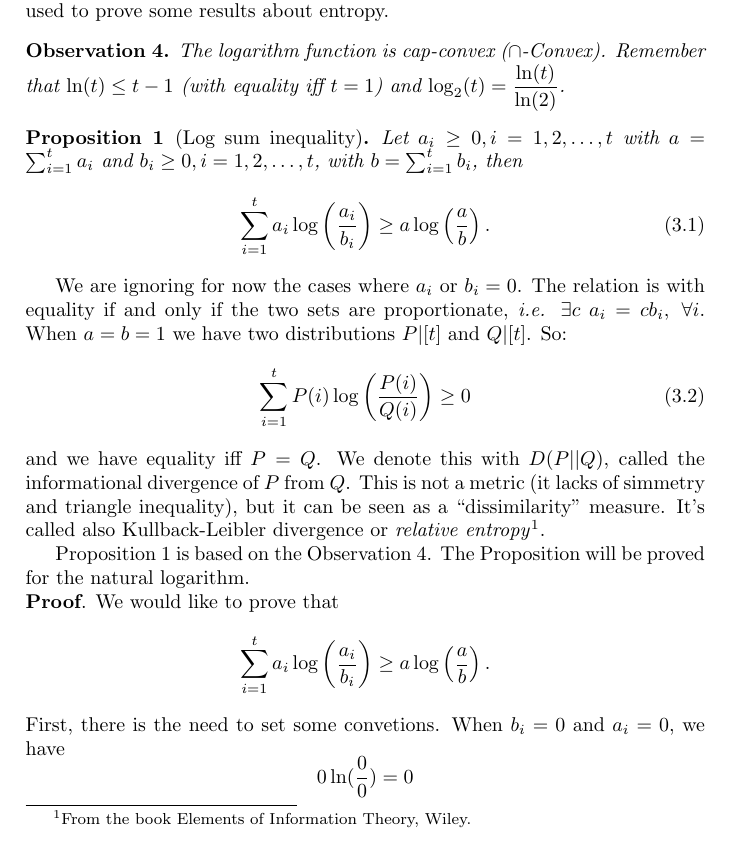
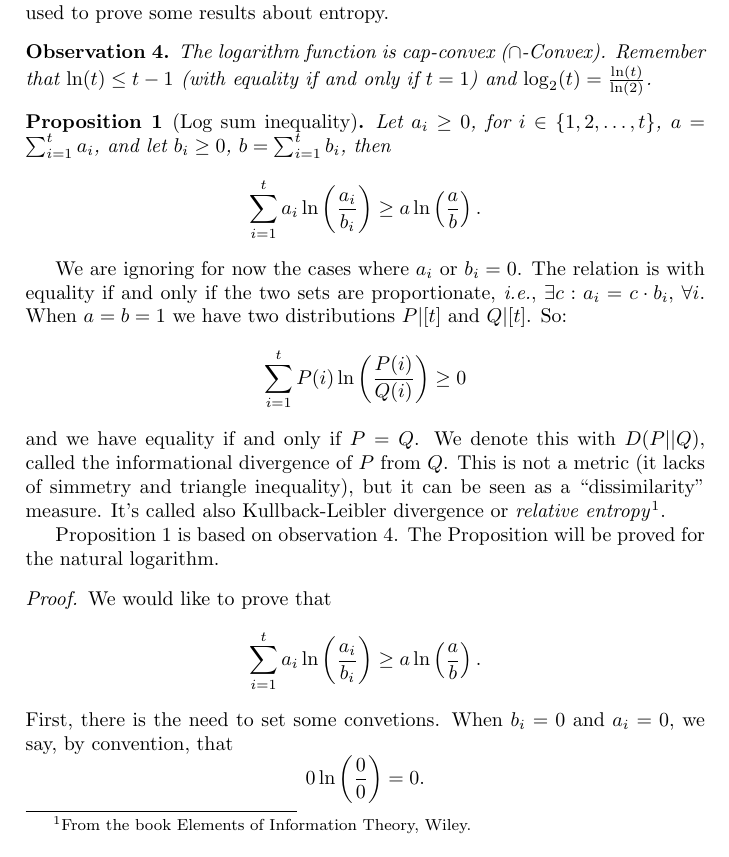
Before and after one commit to dipietrantonio/uni_information_theory_notes, a LaTeX book (main.tex, which reads lessons/ch03-logsum-inequality.tex): part of page 11 of 44, cut so that both start at the same text. Compiled offline with pdfLaTeX.

Commit message:
Cleanup notes.
Cleanup log sum inequality. Add cleveref package.

```diff
--- a/lessons/ch03-logsum-inequality.tex
+++ b/lessons/ch03-logsum-inequality.tex
@@ -1,25 +1,45 @@
 \chapter{The log sum inequality}
+
 We now prove a consequence of the concavity of the logarithm, which will be used to prove some results about entropy.
-
 \begin{obs}\label{obs:cap-convex}
-	The logarithm function is cap-convex ($\cap$-Convex). Remember that $\ln(t) \leq t - 1$ (with equality iff $t=1$) and $\log_2(t) = \dfrac{\ln(t)}{\ln(2)}$.
-
+	The logarithm function is cap-convex ($\cap$-Convex).
+	Remember that $\ln(t) \le t - 1$ (with equality if and only if $t=1$) and $\log_2(t) = \frac{\ln(t)}{\ln(2)}$.
 \end{obs}
 
 \begin{prop}[Log sum inequality]\label{prop:logsum}
-	Let $a_i \geq 0, i = 1, 2, \ldots, t$ with $a = \sum_{i = 1}^t a_i$ and $b_i \geq 0, i = 1, 2, \ldots, t$, with $b = \sum_{i = 1}^t b_i$, then
-	\begin{equation}
-	 \sum_{i= 1}^ta_i\log\left(\dfrac{a_i}{b_i}\right)\geq a\log\left(\dfrac{a}{b}\right).
-	\end{equation}
+	Let $a_i \ge 0$, for $i \in \{1, 2, \dots, t\}$, $a = \sum_{i = 1}^t a_i$, and let $b_i \ge 0$, $b = \sum_{i = 1}^t b_i$, then
+	\begin{equation*}
+		\sum_{i = 1}^t a_i \ln \left( \frac{a_i}{b_i} \right)
+		\ge
+		a \ln \left( \frac{a}{b} \right).
+	\end{equation*}
 \end{prop}
 
-We are ignoring for now the cases where $a_i$ or $b_i = 0$. The relation is with equality if and only if  the two sets are proportionate, \emph{i.e.} $\exists c\ a_i = cb_i,\ \forall i$. When $a = b = 1$ we have two distributions $P|[t]$ and $Q|[t]$. So:
-\begin{equation}
-\sum_{i = 1}^tP(i)\log\left(\dfrac{P(i)}{Q(i)}\right)\geq 0
-\end{equation}
- and we have equality iff $P = Q$. We denote this with $D(P||Q)$, called the informational divergence of $P$ from $Q$. This is not a metric (it lacks of simmetry and triangle inequality), but it can be seen as a ``dissimilarity'' measure. It's called also Kullback-Leibler divergence or \emph{relative entropy}\footnote{From the book Elements of Information Theory, Wiley.}.
+We are ignoring for now the cases where $a_i$ or $b_i = 0$.
+The relation is with equality if and only if the two sets are proportionate, \ie $\exists c : a_i = c \cdot b_i$, $\forall i$.
+When $a = b = 1$ we have two distributions $P|[t]$ and $Q|[t]$.
+So:
+\begin{equation*}
+	\sum_{i = 1}^t P(i) \ln \left( \frac{P(i)}{Q(i)} \right) \ge 0
+\end{equation*}
+and we have equality if and only if $P = Q$.
+We denote this with $D(P||Q)$, called the informational divergence of $P$ from $Q$.
+This is not a metric (it lacks of simmetry and triangle inequality), but it can be seen as a ``dissimilarity'' measure.
+It's called also Kullback-Leibler divergence or \emph{relative entropy}\footnote{From the book Elements of Information Theory, Wiley.}.
 
- Proposition \ref{prop:logsum} is based on the Observation \ref{obs:cap-convex}. The Proposition will be proved for the natural logarithm.
+ \Cref{prop:logsum} is based on \cref{obs:cap-convex}.
+ The Proposition will be proved for the natural logarithm.
 
- \noindent\textbf{Proof}. We would like to prove that $$\sum_{i= 1}^ta_i\log\left(\dfrac{a_i}{b_i}\right)\geq a\log\left(\dfrac{a}{b}\right).$$First, there is the need to set some convetions. When $b_i = 0$ and $a_i = 0$, we have $$0\ln(\dfrac{0}{0}) = 0$$ by convention.
+\begin{proof}
+We would like to prove that
+\begin{equation*}
+	\sum_{i= 1}^t a_i \ln \left( \frac{a_i}{b_i} \right)
+	\ge
+	a \ln \left( \frac{a}{b} \right).
+\end{equation*}
+First, there is the need to set some convetions.
+When $b_i = 0$ and $a_i = 0$, we say, by convention, that
+\begin{equation*}
+	0 \ln \left( \frac{0}{0} \right) = 0.
+\end{equation*}
 
--- a/main.tex
+++ b/main.tex
@@ -6,6 +6,7 @@
 %\usepackage{epstopdf}
 \usepackage{amsthm}
 \usepackage{xcolor}
+\usepackage{cleveref}
 
 \title{Notes on Information Theory}
 \author{Cristian Di Pietrantonio \and Michele Laurenti}
```
Also changed, not shown: main.pdf, lessons/ch03-logsum-inequality.tex (107 more changed lines).
